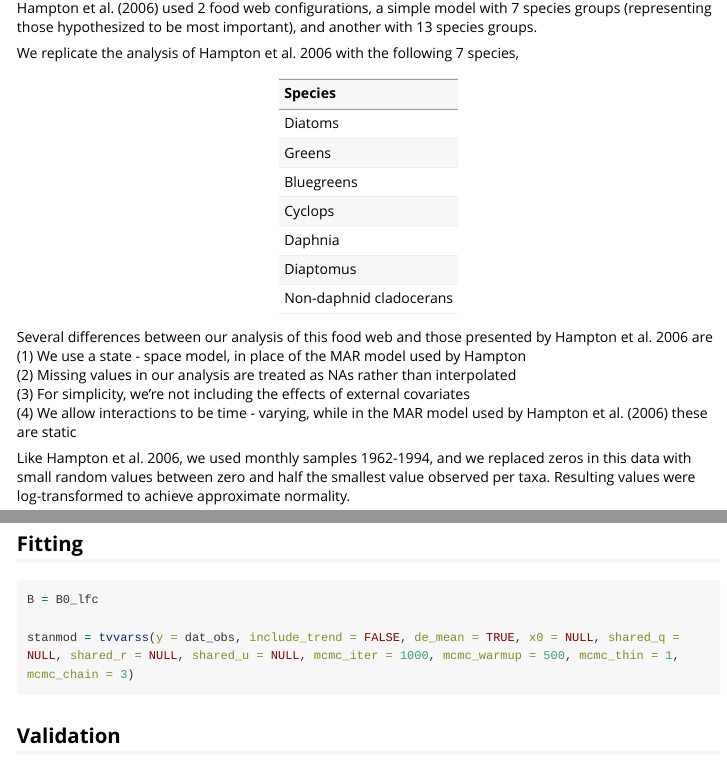
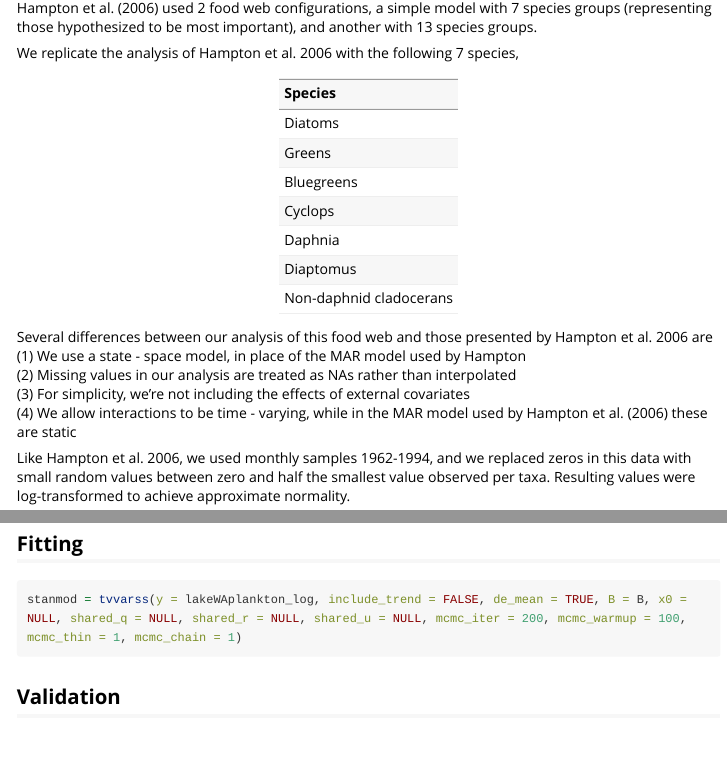
Before and after one commit to atsa-es/tvvarss, an R Markdown document (vignettes/lakewa_example.Rmd): the page in a window 1100 px wide, from 860 px down, and a second part further down, joined at a grey line. Rendered offline with R 4.5, knitr and Pandoc, with nearby package versions; some code elsewhere in the file could not run offline; long lines of code are wrapped.

````diff
--- a/R/tvvarss.R
+++ b/R/tvvarss.R
@@ -50,7 +50,8 @@
   # zero = 1, td = 2, bu = 3, cf = 4
   if("zero"%in%B) B[which(B=="zero")] = 1
   if("td"%in%B) B[which(B=="td")] = 2
-  if("bu"%in%B) B[which(B%in% c("bu", "dd"))] = 3
+  if("bu"%in%B) B[which(B%in% c("bu"))] = 3
+  if("dd"%in%B) B[which(B%in% c("dd"))] = 3
   if("cf"%in%B) B[which(B=="cf")] = 4
   class(B) = "numeric"
 
--- a/vignettes/lakewa_example.Rmd
+++ b/vignettes/lakewa_example.Rmd
@@ -85,9 +85,7 @@
 ## Fitting
 
 ```{r, eval = FALSE}
-B = B0_lfc
-
-stanmod = tvvarss(y = dat_obs, include_trend = FALSE, de_mean = TRUE, x0 = NULL, shared_q = NULL, shared_r = NULL, shared_u = NULL, mcmc_iter = 1000, mcmc_warmup = 500, mcmc_thin = 1, mcmc_chain = 3)
+stanmod = tvvarss(y = lakeWAplankton_log, include_trend = FALSE, de_mean = TRUE, B = B, x0 = NULL, shared_q = NULL, shared_r = NULL, shared_u = NULL, mcmc_iter = 200, mcmc_warmup = 100, mcmc_thin = 1, mcmc_chain = 1)
 ```
 
 ## Validation
````
